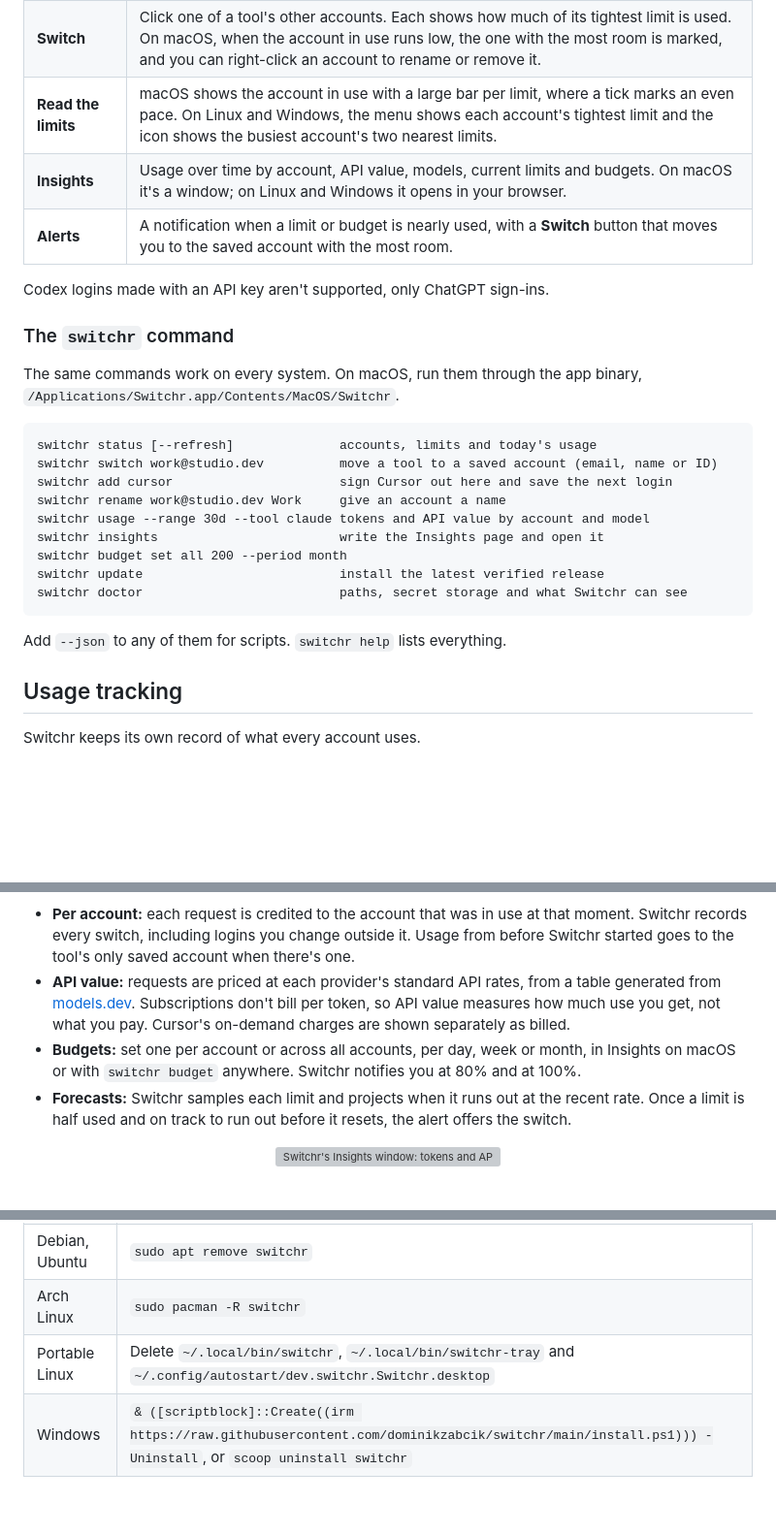
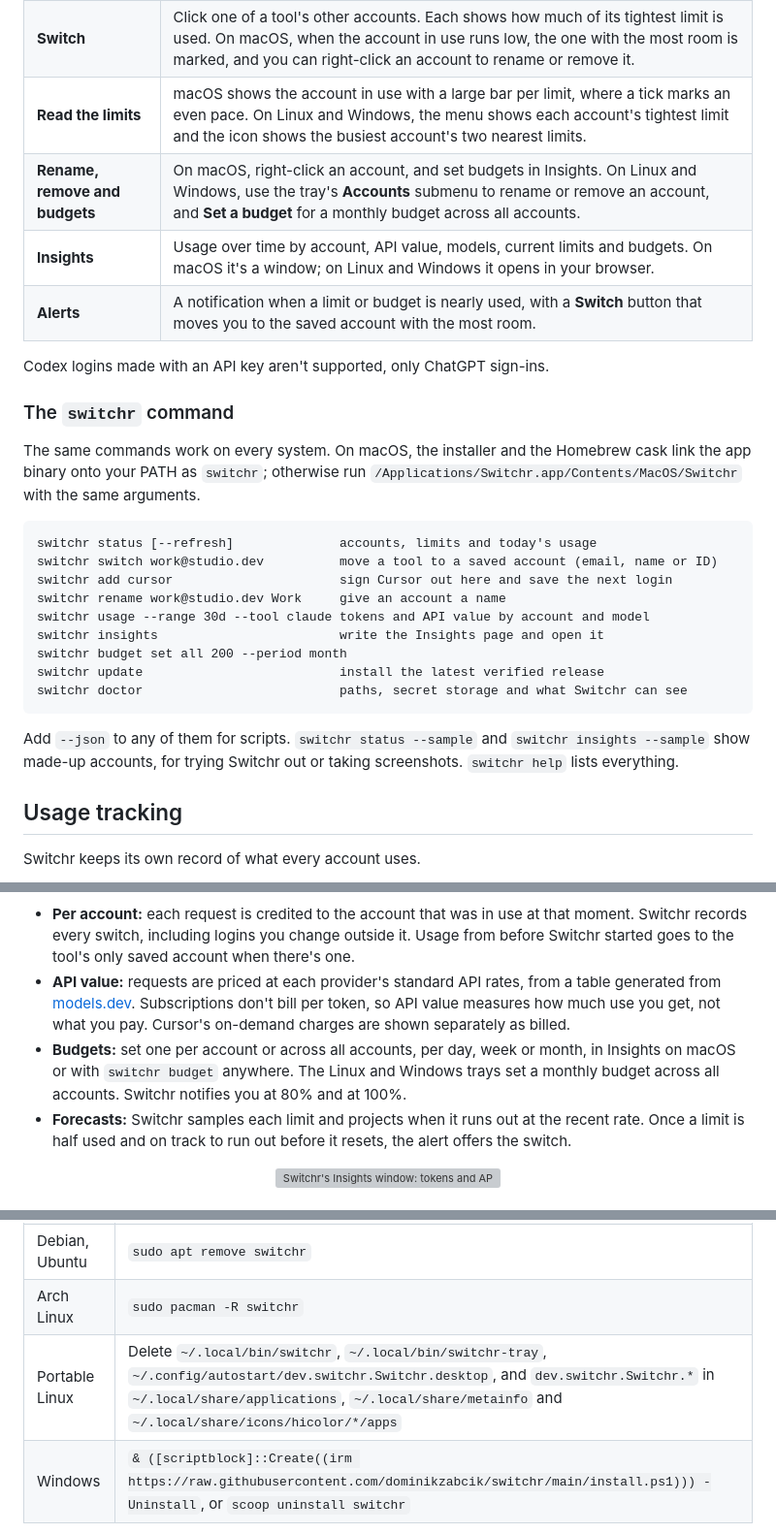
Before and after one commit to dominikzabcik/keyhop, a Markdown page: README.md, 3 parts joined by grey strips. Shown at 97% size. GitHub-like rendering; blank space fills up the shorter version; grey boxes are pictures that could not be loaded.

````diff
--- a/README.md
+++ b/README.md
@@ -77,6 +79,7 @@ GNOME hides tray icons unless the **AppIndicator and KStatusNotifierItem Support
 | **Add an account** | Sign in to the tool as usual and Switchr saves the login. For another account, choose **Add account**: Switchr signs the tool out on this computer only, so the saved token stays valid, and saves the next login you make. |
 | **Switch** | Click one of a tool's other accounts. Each shows how much of its tightest limit is used. On macOS, when the account in use runs low, the one with the most room is marked, and you can right-click an account to rename or remove it. |
 | **Read the limits** | macOS shows the account in use with a large bar per limit, where a tick marks an even pace. On Linux and Windows, the menu shows each account's tightest limit and the icon shows the busiest account's two nearest limits. |
+| **Rename, remove and budgets** | On macOS, right-click an account, and set budgets in Insights. On Linux and Windows, use the tray's **Accounts** submenu to rename or remove an account, and **Set a budget** for a monthly budget across all accounts. |
 | **Insights** | Usage over time by account, API value, models, current limits and budgets. On macOS it's a window; on Linux and Windows it opens in your browser. |
 | **Alerts** | A notification when a limit or budget is nearly used, with a **Switch** button that moves you to the saved account with the most room. |
 
@@ -84,7 +87,7 @@ Codex logins made with an API key aren't supported, only ChatGPT sign-ins.
 
 ### The `switchr` command
 
-The same commands work on every system. On macOS, run them through the app binary, `/Applications/Switchr.app/Contents/MacOS/Switchr`.
+The same commands work on every system. On macOS, the installer and the Homebrew cask link the app binary onto your PATH as `switchr`; otherwise run `/Applications/Switchr.app/Contents/MacOS/Switchr` with the same arguments.
 
 ```text
 switchr status [--refresh]              accounts, limits and today's usage
@@ -98,7 +101,7 @@ switchr update                          install the latest verified release
 switchr doctor                          paths, secret storage and what Switchr can see
 ```
 
-Add `--json` to any of them for scripts. `switchr help` lists everything.
+Add `--json` to any of them for scripts. `switchr status --sample` and `switchr insights --sample` show made-up accounts, for trying Switchr out or taking screenshots. `switchr help` lists everything.
 
 ## Usage tracking
 
@@ -112,7 +115,7 @@ Switchr keeps its own record of what every account uses.
 
 - **Per account:** each request is credited to the account that was in use at that moment. Switchr records every switch, including logins you change outside it. Usage from before Switchr started goes to the tool's only saved account when there's one.
 - **API value:** requests are priced at each provider's standard API rates, from a table generated from [models.dev](https://models.dev). Subscriptions don't bill per token, so API value measures how much use you get, not what you pay. Cursor's on-demand charges are shown separately as billed.
-- **Budgets:** set one per account or across all accounts, per day, week or month, in Insights on macOS or with `switchr budget` anywhere. Switchr notifies you at 80% and at 100%.
+- **Budgets:** set one per account or across all accounts, per day, week or month, in Insights on macOS or with `switchr budget` anywhere. The Linux and Windows trays set a monthly budget across all accounts. Switchr notifies you at 80% and at 100%.
 - **Forecasts:** Switchr samples each limit and projects when it runs out at the recent rate. Once a limit is half used and on track to run out before it resets, the alert offers the switch.
 
 <p align="center">
@@ -195,7 +200,7 @@ First remove the saved logins, usage history and settings, if you want them gone
 | Fedora, RHEL | `sudo dnf remove switchr` |
 | Debian, Ubuntu | `sudo apt remove switchr` |
 | Arch Linux | `sudo pacman -R switchr` |
-| Portable Linux | Delete `~/.local/bin/switchr`, `~/.local/bin/switchr-tray` and `~/.config/autostart/dev.switchr.Switchr.desktop` |
+| Portable Linux | Delete `~/.local/bin/switchr`, `~/.local/bin/switchr-tray`, `~/.config/autostart/dev.switchr.Switchr.desktop`, and `dev.switchr.Switchr.*` in `~/.local/share/applications`, `~/.local/share/metainfo` and `~/.local/share/icons/hicolor/*/apps` |
 | Windows | `& ([scriptblock]::Create((irm https://raw.githubusercontent.com/dominikzabcik/switchr/main/install.ps1))) -Uninstall`, or `scoop uninstall switchr` |
 
 Your tools stay signed in with whatever account was last in use.
````
Also changed, not shown: other parts of README.md (+19 -12 lines), CHANGELOG.md (+4 -1 lines), CONTRIBUTING.md (+8 -5 lines), docs/linux-tray.png (added), 6 other files.
